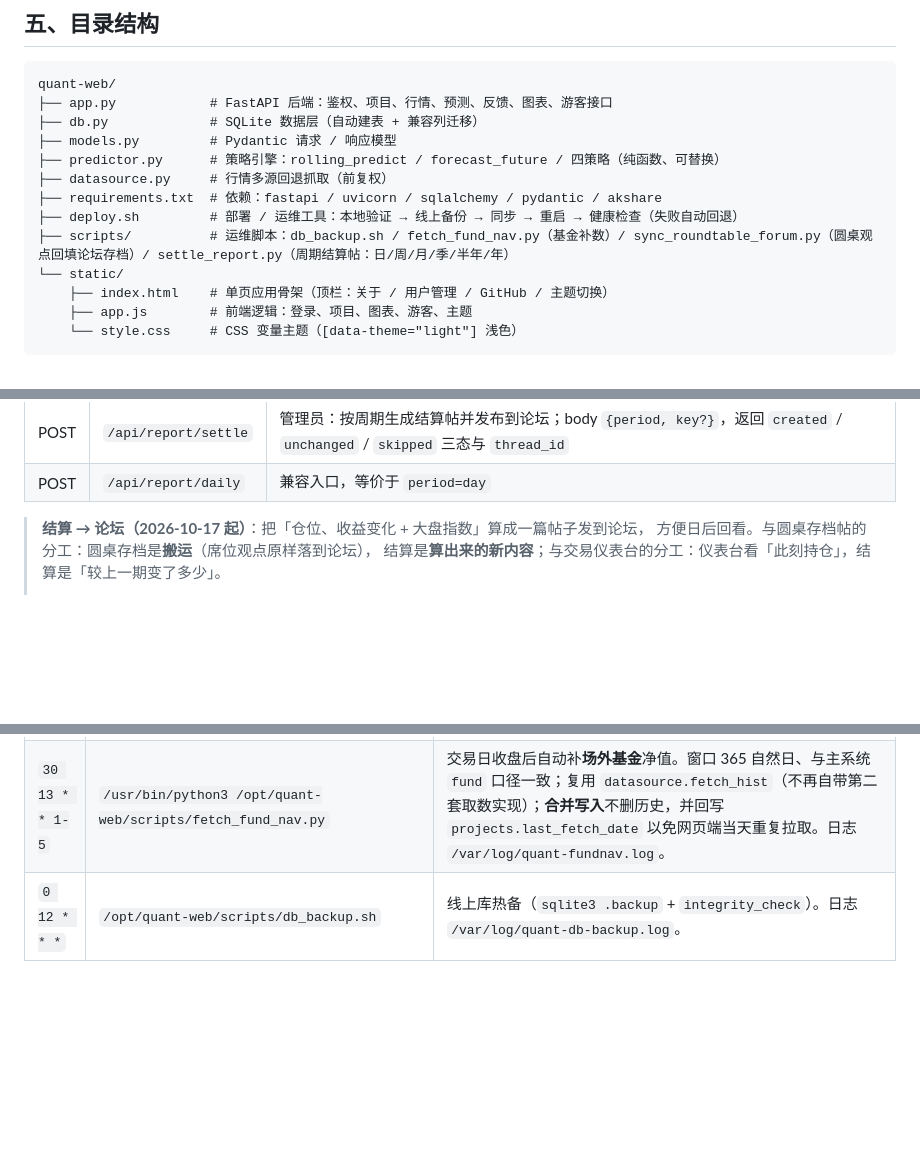
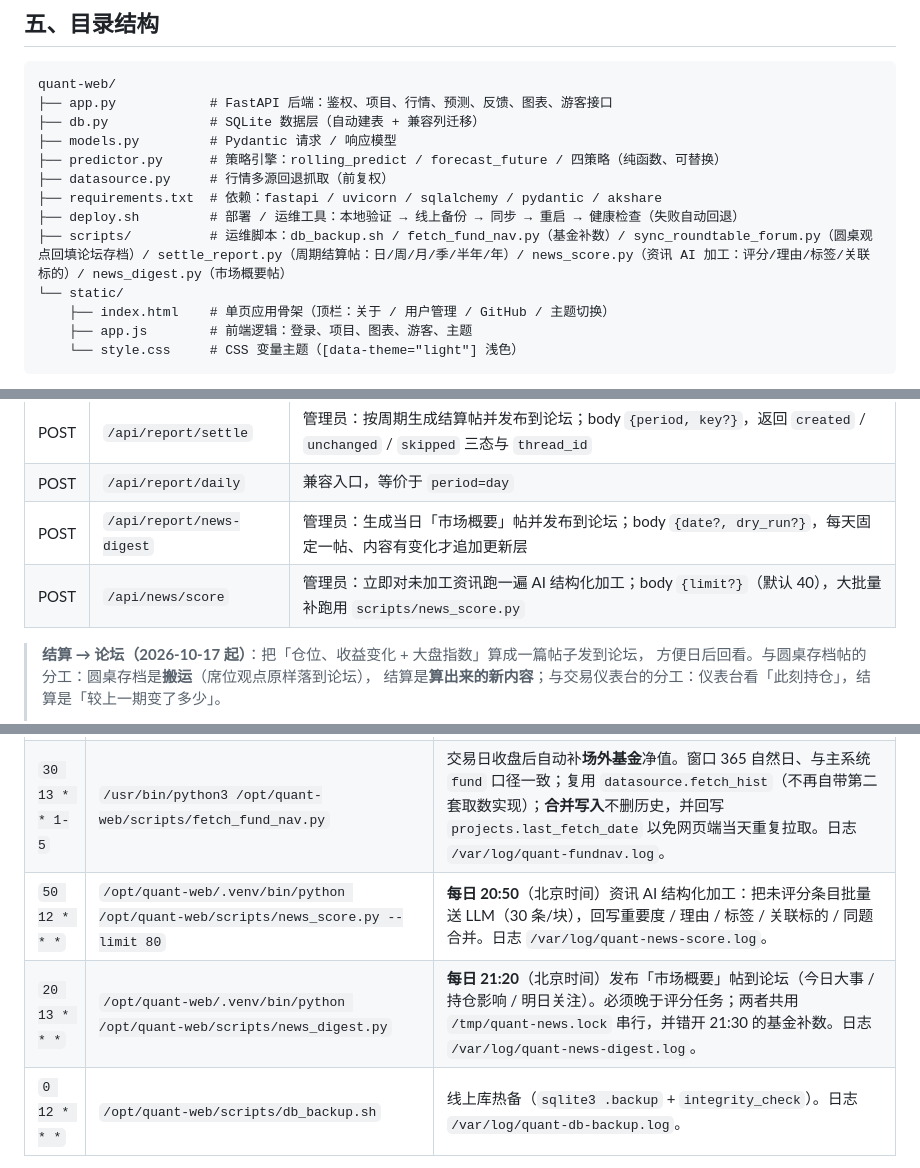
Before and after one commit to tojoevan/QuantMindLite, a Markdown page: README.md, 3 parts joined by grey strips. Drawn GitHub-style; blank space fills up the shorter version.

Commit message:
docs: README 补资讯 AI 加工层（三处消费/选条规则/已知边界）与两条 cron

```diff
--- a/README.md
+++ b/README.md
@@ -97,7 +99,7 @@ quant-web/
 ├── datasource.py     # 行情多源回退抓取（前复权）
 ├── requirements.txt  # 依赖：fastapi / uvicorn / sqlalchemy / pydantic / akshare
 ├── deploy.sh         # 部署 / 运维工具：本地验证 → 线上备份 → 同步 → 重启 → 健康检查（失败自动回退）
-├── scripts/          # 运维脚本：db_backup.sh / fetch_fund_nav.py（基金补数）/ sync_roundtable_forum.py（圆桌观点回填论坛存档）/ settle_report.py（周期结算帖：日/周/月/季/半年/年）
+├── scripts/          # 运维脚本：db_backup.sh / fetch_fund_nav.py（基金补数）/ sync_roundtable_forum.py（圆桌观点回填论坛存档）/ settle_report.py（周期结算帖：日/周/月/季/半年/年）/ news_score.py（资讯 AI 加工：评分/理由/标签/关联标的）/ news_digest.py（市场概要帖）
 └── static/
     ├── index.html    # 单页应用骨架（顶栏：关于 / 用户管理 / GitHub / 主题切换）
     ├── app.js        # 前端逻辑：登录、项目、图表、游客、主题
@@ -295,6 +297,8 @@ uvicorn app:app --host 0.0.0.0 --port 8090 --reload
 | --- | --- | --- |
 | POST | `/api/report/settle` | 管理员：按周期生成结算帖并发布到论坛；body `{period, key?}`，返回 `created` / `unchanged` / `skipped` 三态与 `thread_id` |
 | POST | `/api/report/daily` | 兼容入口，等价于 `period=day` |
+| POST | `/api/report/news-digest` | 管理员：生成当日「市场概要」帖并发布到论坛；body `{date?, dry_run?}`，每天固定一帖、内容有变化才追加更新层 |
+| POST | `/api/news/score` | 管理员：立即对未加工资讯跑一遍 AI 结构化加工；body `{limit?}`（默认 40），大批量补跑用 `scripts/news_score.py` |
 
 > **结算 → 论坛（2026-10-17 起）**：把「仓位、收益变化 + 大盘指数」算成一篇帖子发到论坛，
 > 方便日后回看。与圆桌存档帖的分工：圆桌存档是**搬运**（席位观点原样落到论坛），
@@ -433,6 +467,8 @@ bash deploy.sh rollback [TS]         # 回退到指定备份（默认最近一
 | `0 14 * * 0` | `/opt/quant-web/.venv/bin/python /opt/quant-web/scripts/settle_report.py --periods week` | 每**周日 22:00**（北京时间）发布「周报」，结算**上一个已走完的 ISO 周**。 |
 | `0 14 1 * *` | `/opt/quant-web/.venv/bin/python /opt/quant-web/scripts/settle_report.py --periods month,quarter,half,year` | 每**月 1 日 22:00**（北京时间）发布「月报 / 季报 / 半年报 / 年报」，各自结算上一个已走完的周期；非季末/半年末/年末月份只是判重后不重复写。四条任务共写日志 `/var/log/quant-settle.log`。 |
 | `30 13 * * 1-5` | `/usr/bin/python3 /opt/quant-web/scripts/fetch_fund_nav.py` | 交易日收盘后自动补**场外基金**净值。窗口 365 自然日、与主系统 `fund` 口径一致；复用 `datasource.fetch_hist`（不再自带第二套取数实现）；**合并写入**不删历史，并回写 `projects.last_fetch_date` 以免网页端当天重复拉取。日志 `/var/log/quant-fundnav.log`。 |
+| `50 12 * * *` | `/opt/quant-web/.venv/bin/python /opt/quant-web/scripts/news_score.py --limit 80` | **每日 20:50**（北京时间）资讯 AI 结构化加工：把未评分条目批量送 LLM（30 条/块），回写重要度 / 理由 / 标签 / 关联标的 / 同题合并。日志 `/var/log/quant-news-score.log`。 |
+| `20 13 * * *` | `/opt/quant-web/.venv/bin/python /opt/quant-web/scripts/news_digest.py` | **每日 21:20**（北京时间）发布「市场概要」帖到论坛（今日大事 / 持仓影响 / 明日关注）。必须晚于评分任务；两者共用 `/tmp/quant-news.lock` 串行，并错开 21:30 的基金补数。日志 `/var/log/quant-news-digest.log`。 |
 | `0 12 * * *` | `/opt/quant-web/scripts/db_backup.sh` | 线上库热备（`sqlite3 .backup` + `integrity_check`）。日志 `/var/log/quant-db-backup.log`。 |
 
 > ⚠️ **crontab 表达式的时区是服务器时区 `Etc/UTC`**（不是北京时间）：`30 13 * * 1-5` = 北京 21:30、
```
Also changed, not shown: other parts of README.md (+34 -2 lines).
